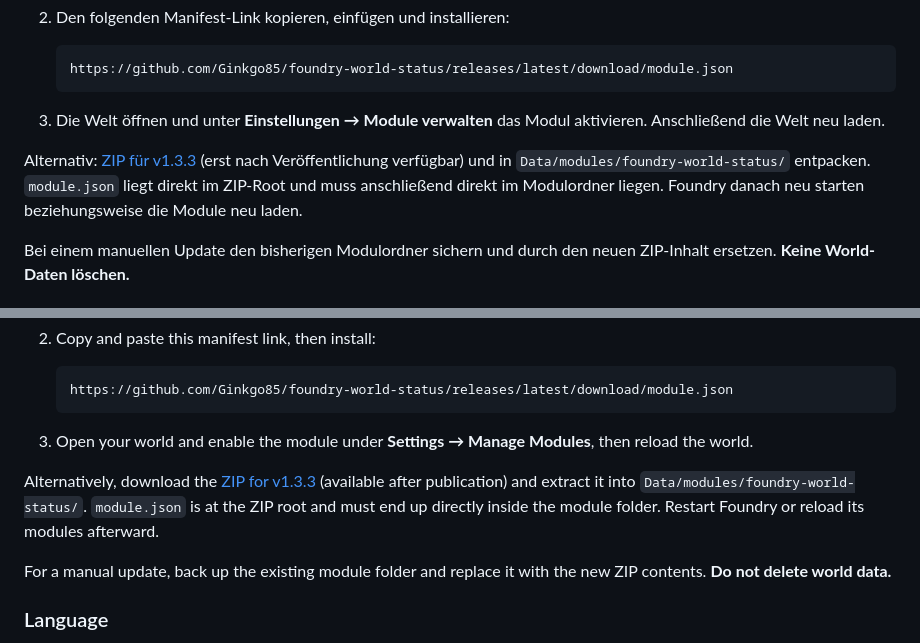
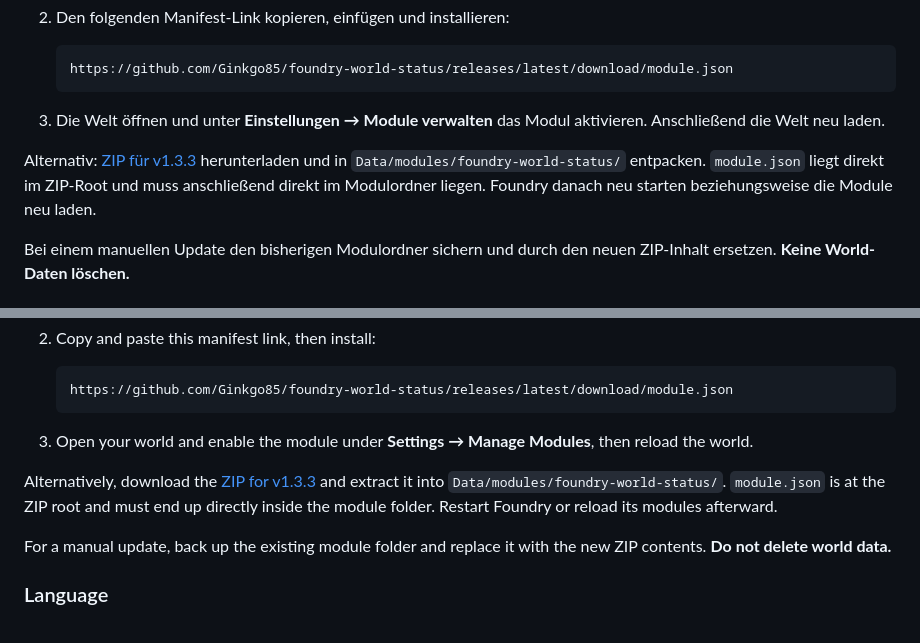
Before and after one commit to Ginkgo85/foundry-world-status, a Markdown page: README.md, 2 parts joined by grey strips. GitHub-like rendering.

Commit message:
docs: reflect published 1.3.3 status

```diff
--- a/README.md
+++ b/README.md
@@ -40,7 +40,7 @@ Der feste Manifest-Link installiert den jeweils veröffentlichten neuesten Relea
 
 3. Die Welt öffnen und unter **Einstellungen → Module verwalten** das Modul aktivieren. Anschließend die Welt neu laden.
 
-Alternativ: [ZIP für v1.3.3](https://github.com/Ginkgo85/foundry-world-status/releases/download/v1.3.3/foundry-world-status.zip) (erst nach Veröffentlichung verfügbar) und in `Data/modules/foundry-world-status/` entpacken. `module.json` liegt direkt im ZIP-Root und muss anschließend direkt im Modulordner liegen. Foundry danach neu starten beziehungsweise die Module neu laden.
+Alternativ: [ZIP für v1.3.3](https://github.com/Ginkgo85/foundry-world-status/releases/download/v1.3.3/foundry-world-status.zip) herunterladen und in `Data/modules/foundry-world-status/` entpacken. `module.json` liegt direkt im ZIP-Root und muss anschließend direkt im Modulordner liegen. Foundry danach neu starten beziehungsweise die Module neu laden.
 
 Bei einem manuellen Update den bisherigen Modulordner sichern und durch den neuen ZIP-Inhalt ersetzen. **Keine World-Daten löschen.**
 
@@ -208,7 +208,7 @@ The permanent manifest link installs the latest published release. A new version
 
 3. Open your world and enable the module under **Settings → Manage Modules**, then reload the world.
 
-Alternatively, download the [ZIP for v1.3.3](https://github.com/Ginkgo85/foundry-world-status/releases/download/v1.3.3/foundry-world-status.zip) (available after publication) and extract it into `Data/modules/foundry-world-status/`. `module.json` is at the ZIP root and must end up directly inside the module folder. Restart Foundry or reload its modules afterward.
+Alternatively, download the [ZIP for v1.3.3](https://github.com/Ginkgo85/foundry-world-status/releases/download/v1.3.3/foundry-world-status.zip) and extract it into `Data/modules/foundry-world-status/`. `module.json` is at the ZIP root and must end up directly inside the module folder. Restart Foundry or reload its modules afterward.
 
 For a manual update, back up the existing module folder and replace it with the new ZIP contents. **Do not delete world data.**
 
```
Also changed, not shown: PUBLISHING.md (+6 -2 lines), VALIDIERUNG.md (+13 -1 lines).
